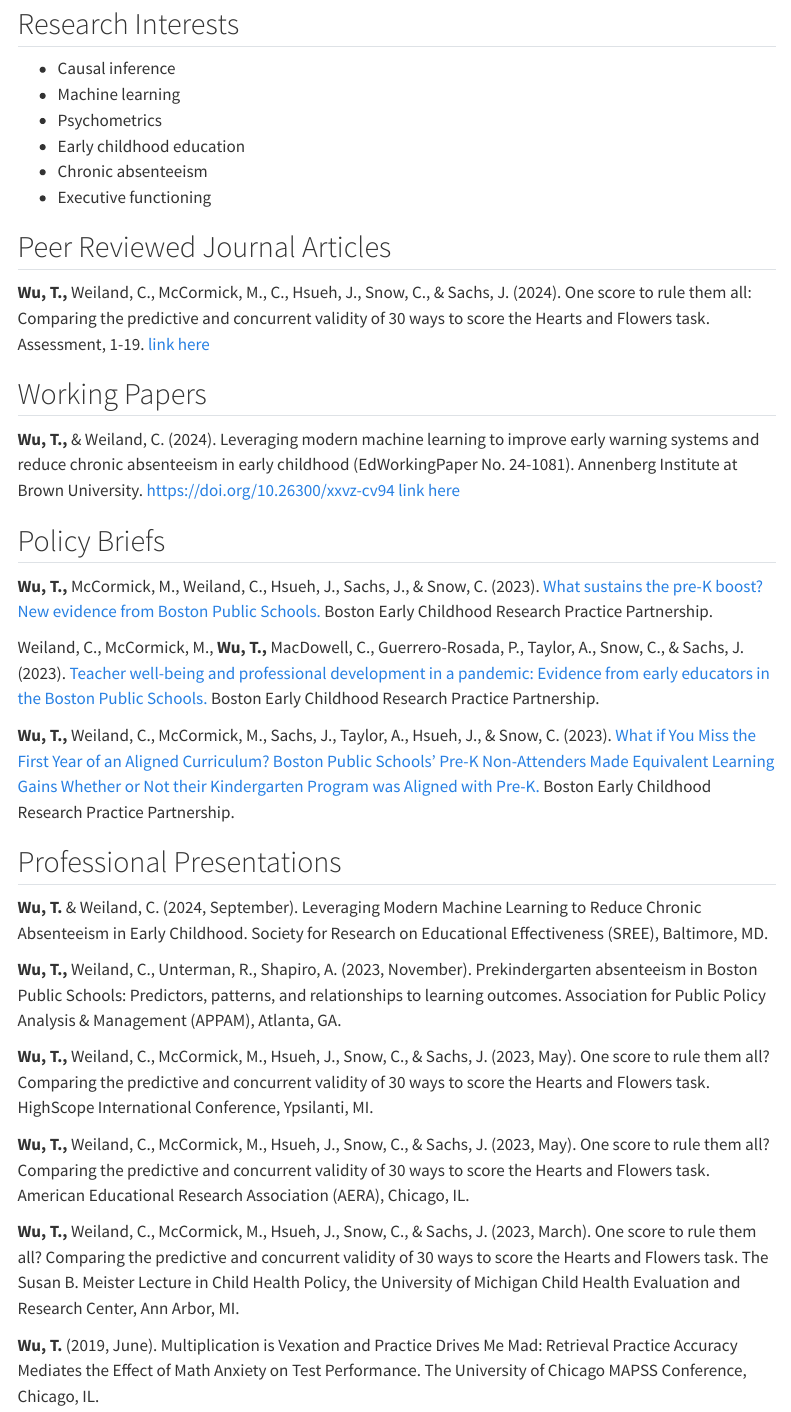
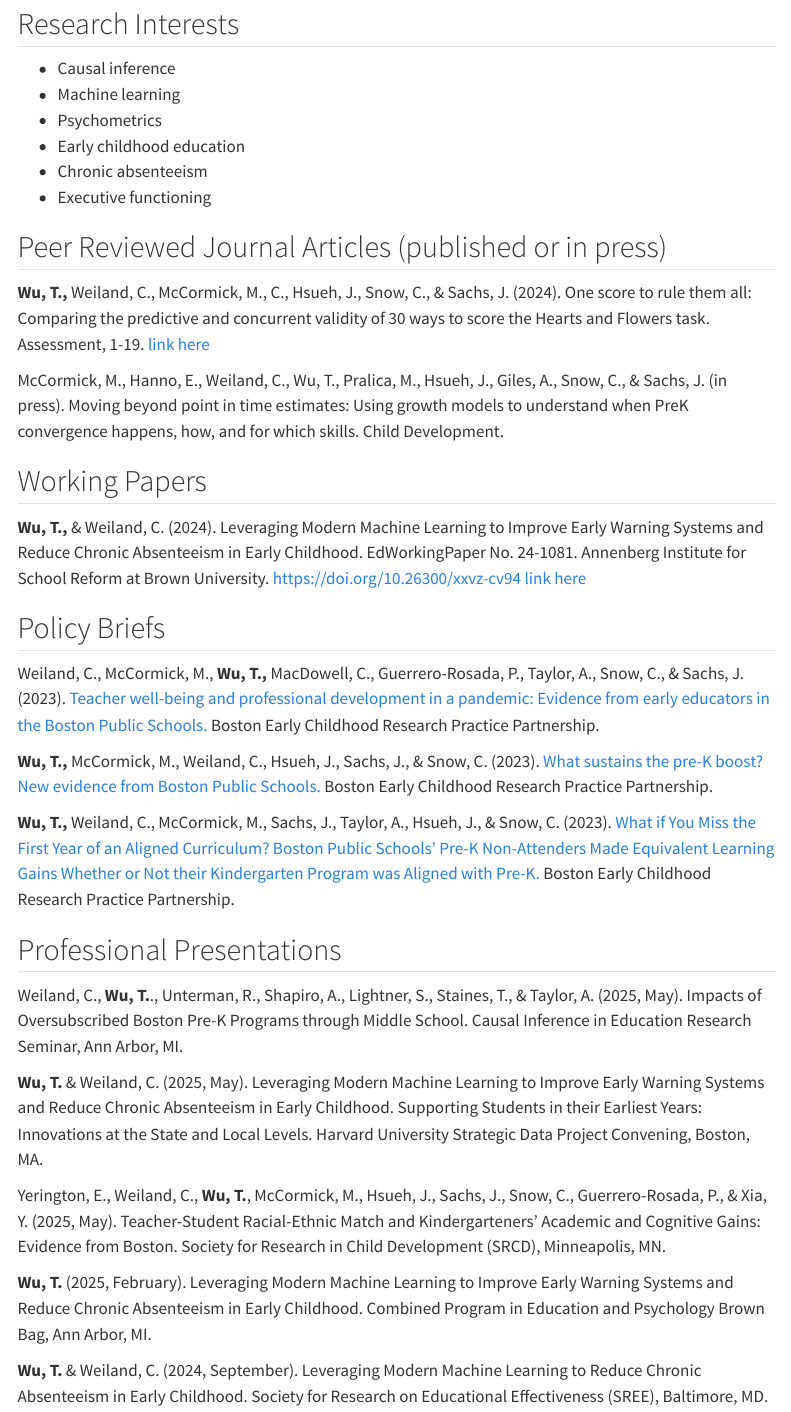
Before and after one commit to tiffany-wu/tiffany-wu.github.io, a Quarto document (research.qmd): the page in a window 1100 px wide, from 80 px down. Rendered offline with R 4.5, knitr and Pandoc in place of Quarto, with nearby package versions; menus at the side of the page are left out.

Commit message:
4/2025 changes

```diff
--- a/research.qmd
+++ b/research.qmd
@@ -12,23 +12,33 @@ title-block-banner: "#FFE6EA"
 -   Chronic absenteeism
 -   Executive functioning
 
-## Peer Reviewed Journal Articles
+## Peer Reviewed Journal Articles (published or in press)
 
 **Wu, T.,** Weiland, C., McCormick, M., C., Hsueh, J., Snow, C., & Sachs, J. (2024). One score to rule them all: Comparing the predictive and concurrent validity of 30 ways to score the Hearts and Flowers task. Assessment, 1-19. [link here](https://journals.sagepub.com/doi/full/10.1177/10731911241229566)
 
+McCormick, M., Hanno, E., Weiland, C., Wu, T., Pralica, M., Hsueh, J., Giles, A., Snow, C., & Sachs, J. (in press). Moving beyond point in time estimates: Using growth models to understand when PreK convergence happens, how, and for which skills. Child Development.
+
 ## Working Papers
 
-**Wu, T.,** & Weiland, C. (2024). Leveraging modern machine learning to improve early warning systems and reduce chronic absenteeism in early childhood (EdWorkingPaper No. 24-1081). Annenberg Institute at Brown University. https://doi.org/10.26300/xxvz-cv94 [link here](https://edworkingpapers.com/ai24-1081)
+**Wu, T.,** & Weiland, C. (2024). Leveraging Modern Machine Learning to Improve Early Warning Systems and Reduce Chronic Absenteeism in Early Childhood. EdWorkingPaper No. 24-1081. Annenberg Institute for School Reform at Brown University. https://doi.org/10.26300/xxvz-cv94 [link here](https://edworkingpapers.com/ai24-1081)
 
 ## Policy Briefs
 
+Weiland, C., McCormick, M., **Wu, T.,** MacDowell, C., Guerrero-Rosada, P., Taylor, A., Snow, C., & Sachs, J. (2023). [Teacher well-being and professional development in a pandemic: Evidence from early educators in the Boston Public Schools.](https://edpolicy.umich.edu/research/boston-rpp-briefs/professional-development-time-covid-19-evidence-and-insights-early) Boston Early Childhood Research Practice Partnership.
+
 **Wu, T.,** McCormick, M., Weiland, C., Hsueh, J., Sachs, J., & Snow, C. (2023). [What sustains the pre-K boost? New evidence from Boston Public Schools.](https://edpolicy.umich.edu/research/boston-rpp-briefs/what-sustains-pre-k-boost-new-evidence-boston-public-schools) Boston Early Childhood Research Practice Partnership.
-
-Weiland, C., McCormick, M., **Wu, T.,** MacDowell, C., Guerrero-Rosada, P., Taylor, A., Snow, C., & Sachs, J. (2023). [Teacher well-being and professional development in a pandemic: Evidence from early educators in the Boston Public Schools.](https://edpolicy.umich.edu/research/boston-rpp-briefs/professional-development-time-covid-19-evidence-and-insights-early) Boston Early Childhood Research Practice Partnership.
 
 **Wu, T.,** Weiland, C., McCormick, M., Sachs, J., Taylor, A., Hsueh, J., & Snow, C. (2023). [What if You Miss the First Year of an Aligned Curriculum? Boston Public Schools’ Pre-K Non-Attenders Made Equivalent Learning Gains Whether or Not their Kindergarten Program was Aligned with Pre-K.](https://edpolicy.umich.edu/research/boston-rpp-briefs/what-if-you-miss-first-year-aligned-curriculum) Boston Early Childhood Research Practice Partnership.
 
 ## Professional Presentations
+
+Weiland, C., **Wu, T.**., Unterman, R., Shapiro, A., Lightner, S., Staines, T., & Taylor, A. (2025, May). Impacts of Oversubscribed Boston Pre-K Programs through Middle School. Causal Inference in Education Research Seminar, Ann Arbor, MI.
+
+**Wu, T.** & Weiland, C. (2025, May). Leveraging Modern Machine Learning to Improve Early Warning Systems and Reduce Chronic Absenteeism in Early Childhood. Supporting Students in their Earliest Years: Innovations at the State and Local Levels. Harvard University Strategic Data Project Convening, Boston, MA.
+
+Yerington, E., Weiland, C., **Wu, T.**, McCormick, M., Hsueh, J., Sachs, J., Snow, C., Guerrero-Rosada, P., & Xia, Y. (2025, May). Teacher-Student Racial-Ethnic Match and Kindergarteners’ Academic and Cognitive Gains: Evidence from Boston. Society for Research in Child Development (SRCD), Minneapolis, MN.
+
+**Wu, T.** (2025, February). Leveraging Modern Machine Learning to Improve Early Warning Systems and Reduce Chronic Absenteeism in Early Childhood. Combined Program in Education and Psychology Brown Bag, Ann Arbor, MI.
 
 **Wu, T.** & Weiland, C. (2024, September). Leveraging Modern Machine Learning to Reduce Chronic Absenteeism in Early Childhood. Society for Research on Educational Effectiveness (SREE), Baltimore, MD.
 
```
Also changed, not shown: index.qmd (+3 -0 lines), CV_Wu_Academic_2.pdf, docs/search.json, 2 other files.
